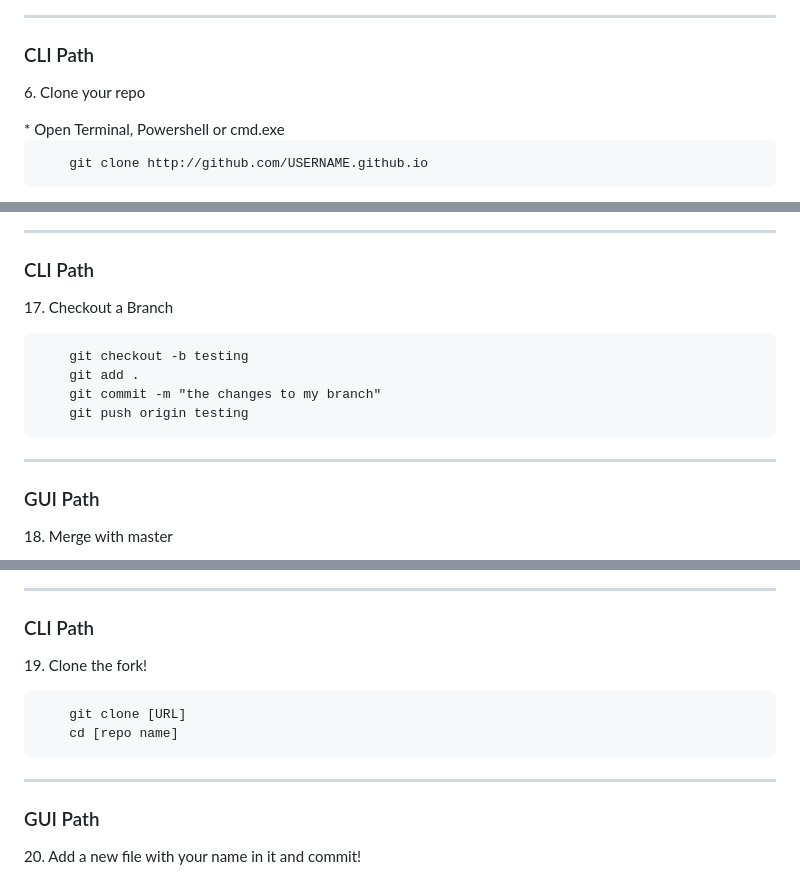
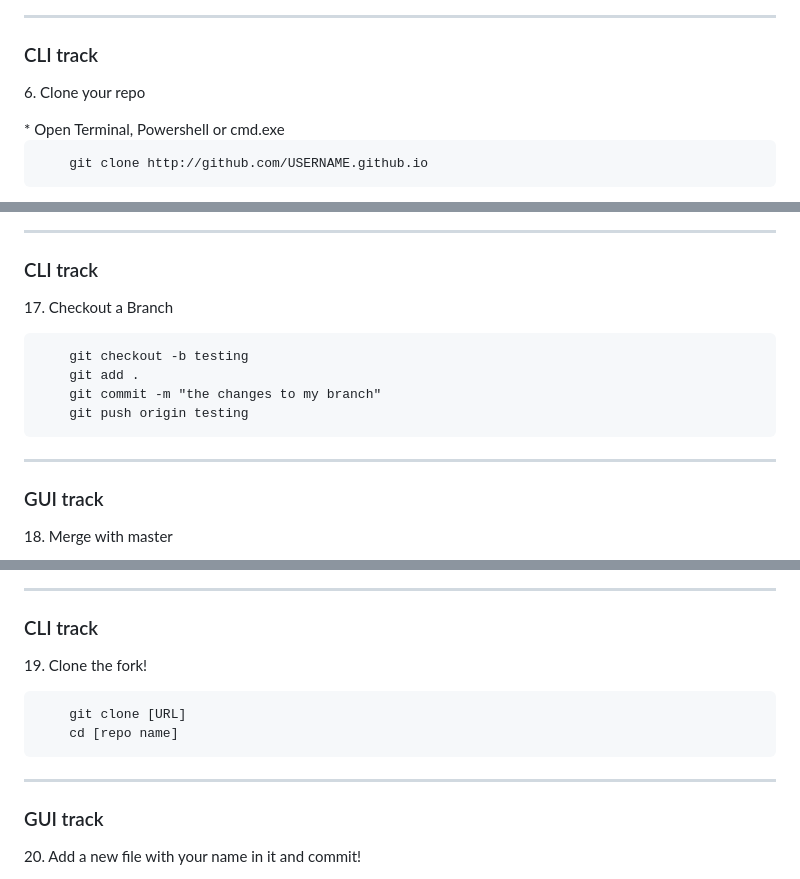
Before and after one commit to UAlbanyArchives/UAlbanyArchives.github.io, a Markdown page: index.md, 3 parts joined by grey strips. GitHub-like rendering.

```diff
--- a/index.md
+++ b/index.md
@@ -199,7 +200,7 @@ Down arrow for CLI path
 
 ----
 
-### CLI Path
+### CLI track
 <p>6. Clone your repo</p>
 * Open Terminal, Powershell or cmd.exe
 
@@ -376,7 +377,7 @@ Down arrow for CLI path
 
 ----
 
-### CLI Path
+### CLI track
 
 <p>17. Checkout a Branch</p>
 
@@ -387,7 +388,7 @@ Down arrow for CLI path
 
 ---
 
-### GUI Path
+### GUI track
 
 <p>18. Merge with master</p>
 
@@ -419,7 +420,7 @@ Down arrow for CLI path
 
 ----
 
-### CLI Path
+### CLI track
 
 <p>19. Clone the fork!</p>
 
@@ -428,7 +429,7 @@ Down arrow for CLI path
 
 ---
 
-### GUI Path
+### GUI track
 
 <p>20. Add a new file with your name in it and commit! </p>
 (don't forget to push!)
```
Also changed, not shown: other parts of index.md (+28 -31 lines), img/convert.png (added), 1 other file.
